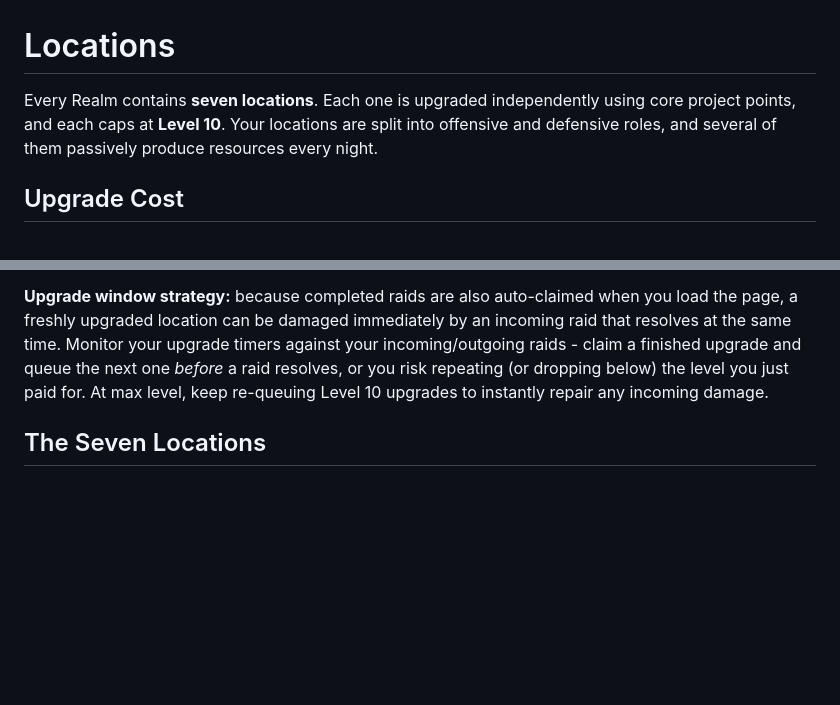
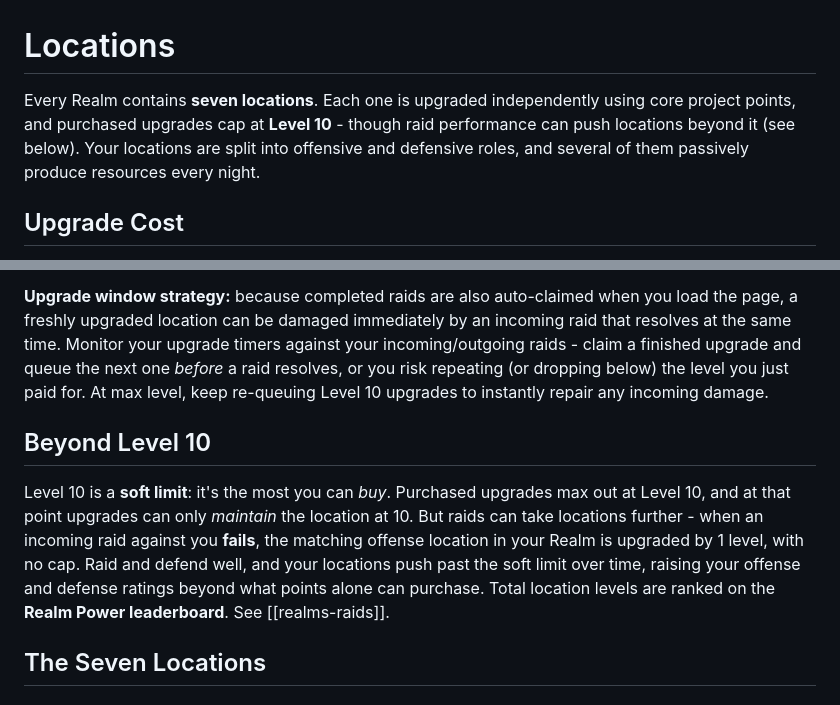
Before and after one commit to oculusorbus/skulliance, a Markdown page: skullpaper/realms-locations.md, 2 parts joined by grey strips. Drawn GitHub-style; blank space fills up the shorter version.

Commit message:
Skull Paper: document Level 10 as a soft limit for locations
Purchased upgrades max out at Level 10 (and can only maintain at 10),
but failed incoming raids upgrade the defender's matching offense
location with no cap - raid/defend well and locations push past the
soft limit. New 'Beyond Level 10' section on the Locations page
(mentioning the Realm Power leaderboard), intro reworded from the
inaccurate hard 'caps at Level 10', and the Raids page's defense
reward now notes the uncapped upgrade with a cross-link.

Co-Authored-By: Claude Opus 4.8 (1M context) <noreply@anthropic.com>

```diff
--- a/skullpaper/realms-locations.md
+++ b/skullpaper/realms-locations.md
@@ -1,6 +1,6 @@
 # Locations
 
-Every Realm contains **seven locations**. Each one is upgraded independently using core project points, and each caps at **Level 10**. Your locations are split into offensive and defensive roles, and several of them passively produce resources every night.
+Every Realm contains **seven locations**. Each one is upgraded independently using core project points, and purchased upgrades cap at **Level 10** - though raid performance can push locations beyond it (see below). Your locations are split into offensive and defensive roles, and several of them passively produce resources every night.
 
 ## Upgrade Cost
 
@@ -9,6 +9,10 @@ Upgrading a location to its next level costs **next level × 100** core project
 Upgrades complete on a timer and are claimed automatically when you visit the Realms page. A completed upgrade overrides any damage taken while it was in progress.
 
 **Upgrade window strategy:** because completed raids are also auto-claimed when you load the page, a freshly upgraded location can be damaged immediately by an incoming raid that resolves at the same time. Monitor your upgrade timers against your incoming/outgoing raids - claim a finished upgrade and queue the next one *before* a raid resolves, or you risk repeating (or dropping below) the level you just paid for. At max level, keep re-queuing Level 10 upgrades to instantly repair any incoming damage.
+
+## Beyond Level 10
+
+Level 10 is a **soft limit**: it's the most you can *buy*. Purchased upgrades max out at Level 10, and at that point upgrades can only *maintain* the location at 10. But raids can take locations further - when an incoming raid against you **fails**, the matching offense location in your Realm is upgraded by 1 level, with no cap. Raid and defend well, and your locations push past the soft limit over time, raising your offense and defense ratings beyond what points alone can purchase. Total location levels are ranked on the **Realm Power leaderboard**. See [[realms-raids]].
 
 ## The Seven Locations
 
```
Also changed, not shown: skullpaper/realms-raids.md (+1 -1 lines).
